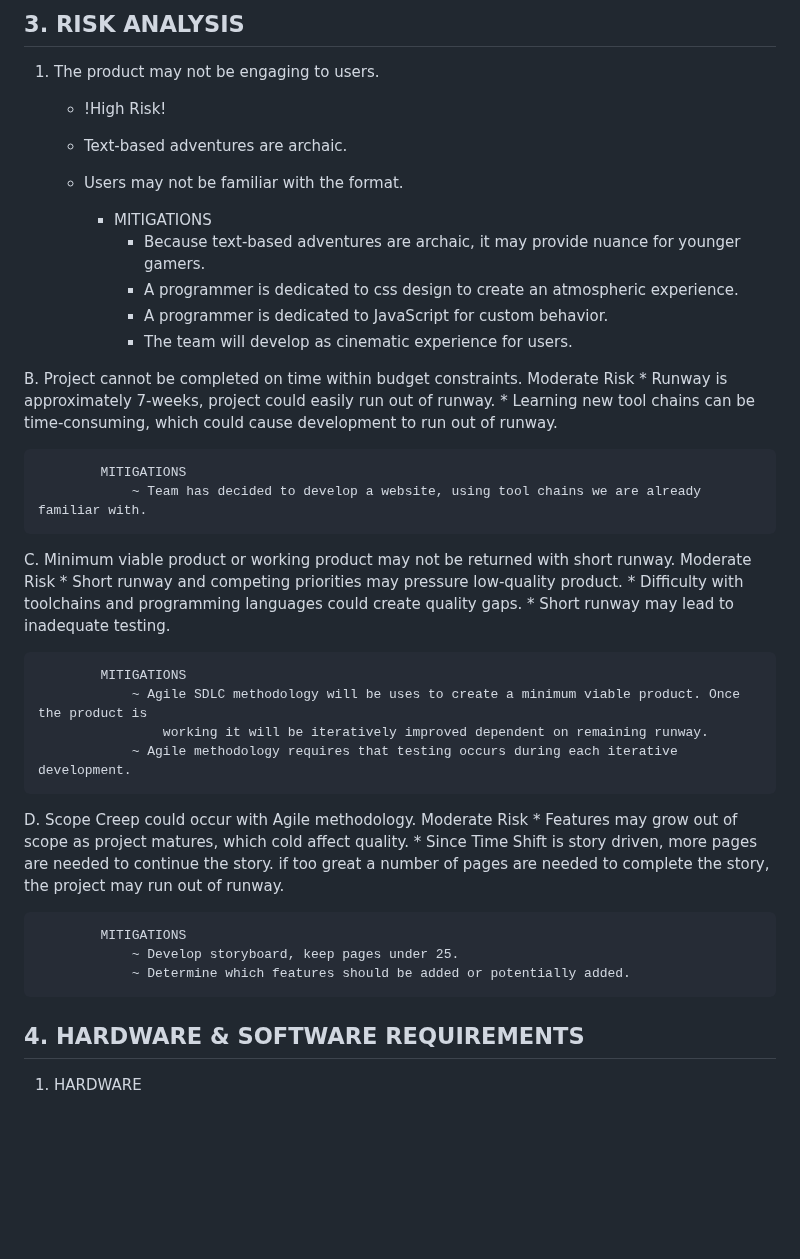
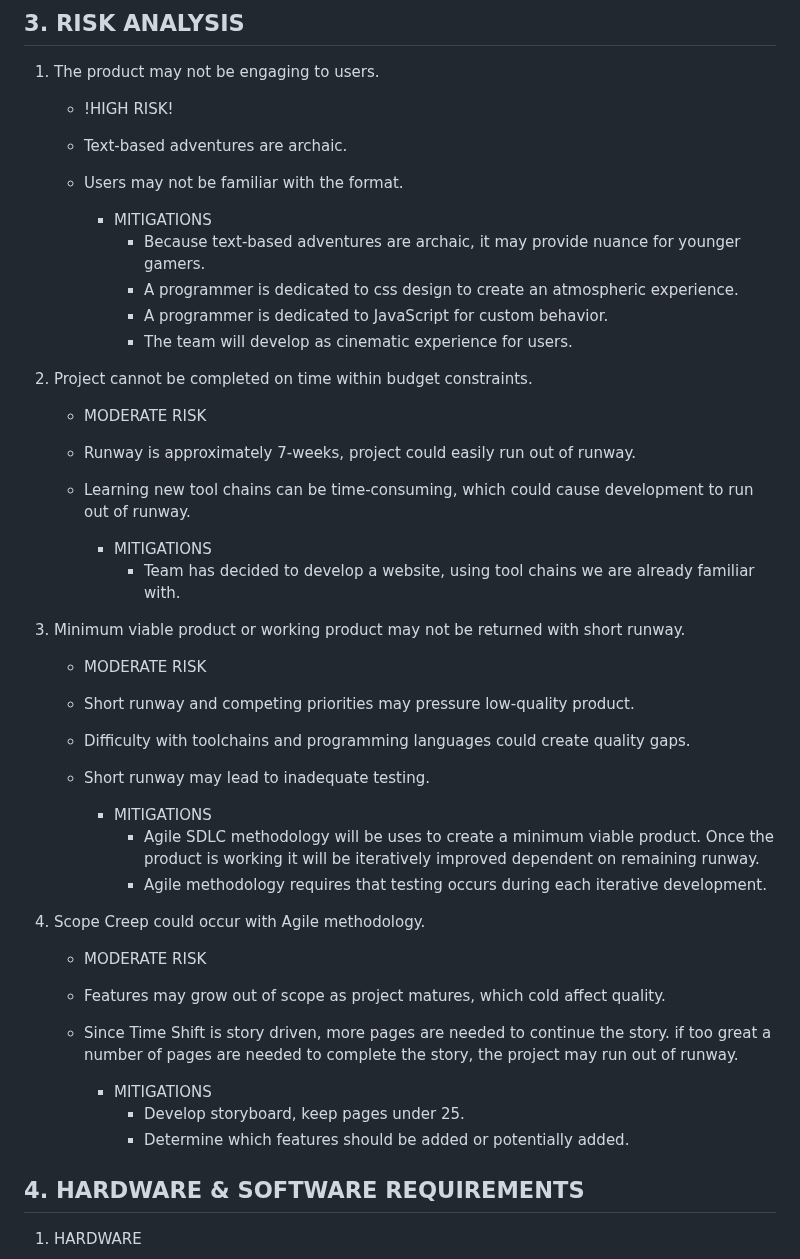
Before and after one commit to zeerob440/sdev265_project, a Markdown page: README.md, the part around the change. GitHub-like rendering; blank space fills up the shorter version.

Commit message:
fixed: README.md| Risk Analysis list rendering correctly

```diff
--- a/README.md
+++ b/README.md
@@ -23,7 +23,7 @@ PROGRAMMER Kenneth McIntire-
 ## 3. RISK ANALYSIS
 
 1. The product may not be engaging to users.
-    - !High Risk!
+    - !HIGH RISK!
     - Text-based adventures are archaic.
     - Users may not be familiar with the format.
 
@@ -34,35 +34,34 @@ PROGRAMMER Kenneth McIntire-
             - The team will develop as cinematic experience for users.
 
 
-B. Project cannot be completed on time within budget constraints.
-    Moderate Risk
-        * Runway is approximately 7-weeks, project could easily run out of runway.
-        * Learning new tool chains can be time-consuming, which could cause development to run out of runway.
+2. Project cannot be completed on time within budget constraints.
+    - MODERATE RISK
+    - Runway is approximately 7-weeks, project could easily run out of runway.
+    - Learning new tool chains can be time-consuming, which could cause development to run out of runway.
 
-            MITIGATIONS
-                ~ Team has decided to develop a website, using tool chains we are already familiar with.
+        - MITIGATIONS
+            - Team has decided to develop a website, using tool chains we are already familiar with.
 
-C. Minimum viable product or working product may not be returned with short runway.
-    Moderate Risk
-        * Short runway and competing priorities may pressure low-quality product.
-        * Difficulty with toolchains and programming languages could create quality gaps.
-        * Short runway may lead to inadequate testing.
+3. Minimum viable product or working product may not be returned with short runway.
+    - MODERATE RISK
+    - Short runway and competing priorities may pressure low-quality product.
+    - Difficulty with toolchains and programming languages could create quality gaps.
+    - Short runway may lead to inadequate testing.
 
-            MITIGATIONS
-                ~ Agile SDLC methodology will be uses to create a minimum viable product. Once the product is
-                    working it will be iteratively improved dependent on remaining runway.
-                ~ Agile methodology requires that testing occurs during each iterative development.
+        - MITIGATIONS
+            - Agile SDLC methodology will be uses to create a minimum viable product. Once the       product is working it will be iteratively improved dependent on remaining runway.
+            - Agile methodology requires that testing occurs during each iterative development.
 
-D. Scope Creep could occur with Agile methodology.
-    Moderate Risk
-        * Features may grow out of scope as project matures, which cold affect quality.
-        * Since Time Shift is story driven, more pages are needed to continue the story.
-            if too great a number of pages are needed to complete the story, the project
-            may run out of runway.
+4. Scope Creep could occur with Agile methodology.
+    - MODERATE RISK
+    - Features may grow out of scope as project matures, which cold affect quality.
+    - Since Time Shift is story driven, more pages are needed to continue the story.
+        if too great a number of pages are needed to complete the story, the project
+        may run out of runway.
 
-            MITIGATIONS
-                ~ Develop storyboard, keep pages under 25.
-                ~ Determine which features should be added or potentially added.
+        - MITIGATIONS
+            - Develop storyboard, keep pages under 25.
+            - Determine which features should be added or potentially added.
 
 ## 4. HARDWARE & SOFTWARE REQUIREMENTS
 
```
